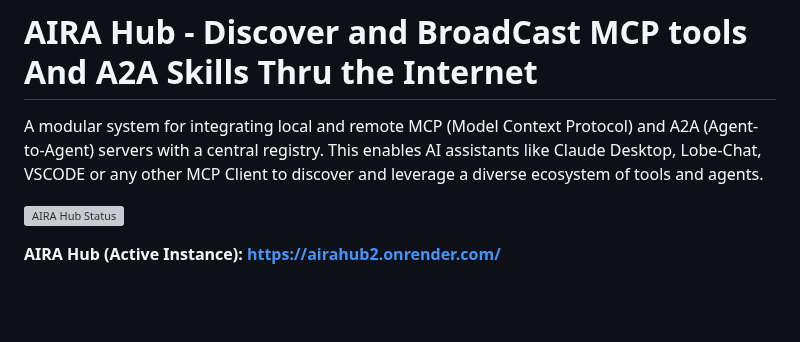
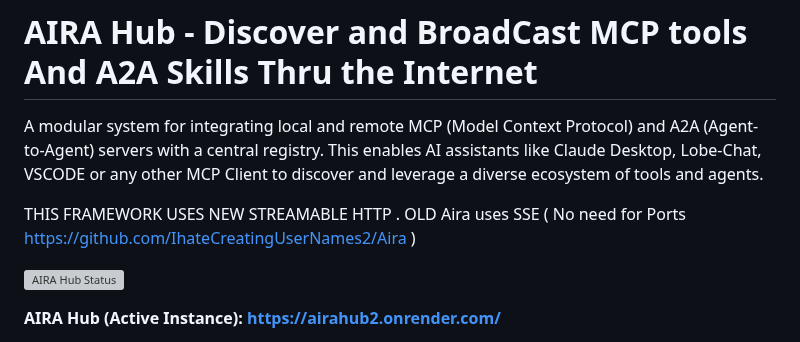
Before and after one commit to IhateCreatingUserNames2/AiraHub2, a Markdown page: Readme.md, the part around the change. Drawn GitHub-style; blank space fills up the shorter version; grey boxes are pictures that could not be loaded.

```diff
--- a/Readme.md
+++ b/Readme.md
@@ -2,6 +2,7 @@
 
 A modular system for integrating local and remote MCP (Model Context Protocol) and A2A (Agent-to-Agent) servers with a central registry. This enables AI assistants like Claude Desktop, Lobe-Chat, VSCODE or any other MCP Client to discover and leverage a diverse ecosystem of tools and agents.
 
+THIS FRAMEWORK USES NEW STREAMABLE HTTP . OLD Aira uses SSE ( No need for Ports https://github.com/IhateCreatingUserNames2/Aira  )
 
 [![AIRA Hub Status](https://img.shields.io/website?down_message=online&label=AIRA%20Hub%20Status&up_message=online&url=https%3A%2F%2Fairahub2.onrender.com%2Fhealth)](https://airahub2.onrender.com/status)
 
```
